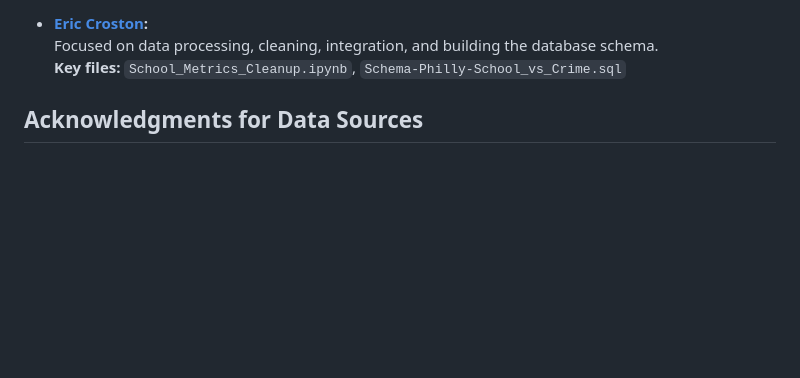
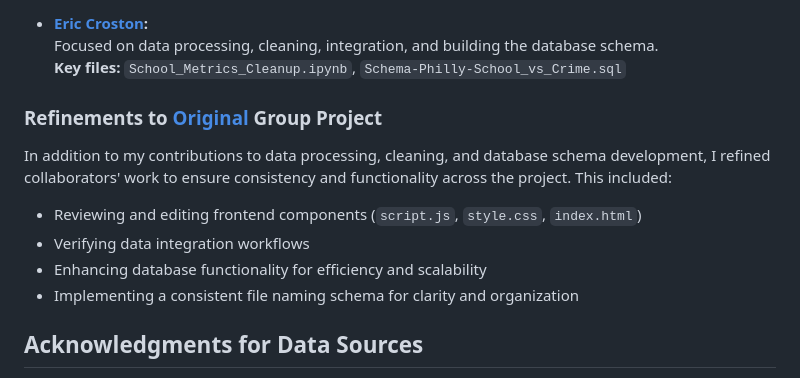
Before and after one commit to EricCroston/Philadelphia-School_Performance_vs_Crime_Data, a Markdown page: README.md, the part around the change. GitHub-like rendering; blank space fills up the shorter version.

Commit message:
readme contributions

```diff
--- a/README.md
+++ b/README.md
@@ -96,6 +96,12 @@ This project was a collaborative effort, and I want to acknowledge the work of m
   Focused on data processing, cleaning, integration, and building the database schema.
   **Key files:** `School_Metrics_Cleanup.ipynb`, `Schema-Philly-School_vs_Crime.sql`
 
+### Refinements to [Original](https://github.com/ElizabethVandergrift/Philadelphia-CrimeData_and_SchoolMetrics) Group Project
+In addition to my contributions to data processing, cleaning, and database schema development, I refined collaborators' work to ensure consistency and functionality across the project. This included:
+- Reviewing and editing frontend components (`script.js`, `style.css`, `index.html`)
+- Verifying data integration workflows
+- Enhancing database functionality for efficiency and scalability
+- Implementing a consistent file naming schema for clarity and organization
 
 ## Acknowledgments for Data Sources
 - Philadelphia Police Department
```
